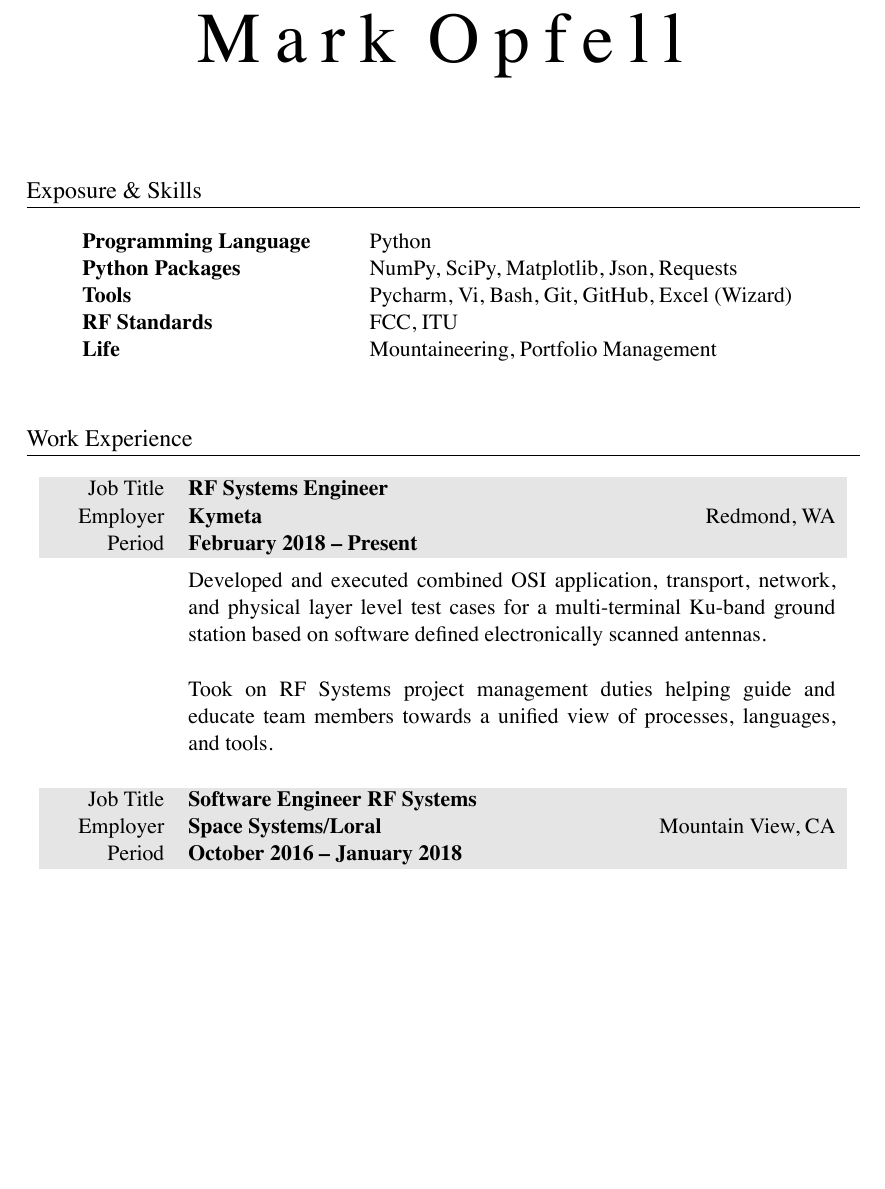
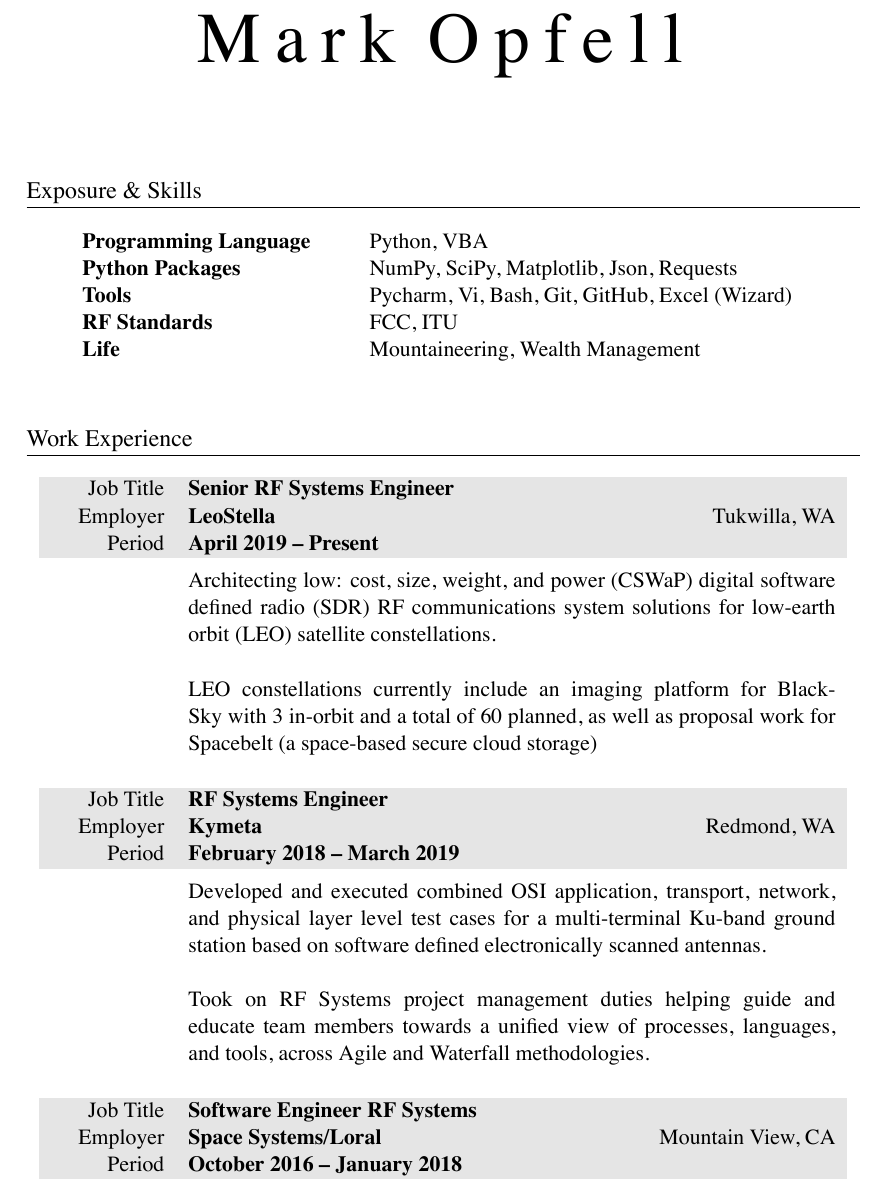
Before and after one commit to markopfell/life, a LaTeX CV (work/resume/Mark Opfell,Resume.tex): part of page 1 of 2, cut so that both start at the same text, the shorter picture padded with empty space. The pictures show the PDF file work/resume/Mark Opfell,Resume.pdf that the author committed with the source.

Commit message:
Tweaks to exposure/skills and added in Leostella work

```diff
--- a/work/resume/Mark Opfell,Resume.tex
+++ b/work/resume/Mark Opfell,Resume.tex
@@ -55,12 +55,12 @@
 %SKILLS & QUALIFICATIONS
 \section{Exposure \& Skills}
 \begin{tabular}{ @{} >{\bfseries}l @{\hspace{6ex}} l }
-Programming Language & Python\\
+Programming Language & Python, VBA\\
 Python Packages & NumPy, SciPy, Matplotlib, Json, Requests \\
 Tools & Pycharm, Vi, Bash, Git, GitHub, Excel (Wizard)\\
 %Tools & Vi, Git, GitHub, Atom \\
 RF Standards & FCC, ITU \\
-Life & Mountaineering, Portfolio Management  \\
+Life & Mountaineering, Wealth Management  \\
 \\
 \end{tabular}
 
@@ -68,16 +68,31 @@ Life & Mountaineering, Portfolio Management  \\
 \section{Work Experience}
 
 \begin{tabularx}{0.97\linewidth}{>{\raggedleft\scshape}p{2cm}X}
+\gray Job Title & \textbf{Senior RF Systems Engineer}\\
+\gray Employer & \textbf{LeoStella} \hfill Tukwilla, WA\\
+\gray Period & \textbf{April 2019 -- Present}\\
+%total compensation:$115k + 10k bonus, Senior RF Engineer, company_size=30
+&
+\vspace{-0.15 cm}
+Architecting low: cost, size, weight, and power (CSWaP) digital software defined radio (SDR) RF communications system solutions for low-earth orbit (LEO) satellite constellations.
+\newline
+\newline
+LEO constellations currently include an imaging platform for BlackSky with 3 in-orbit and a total of 60 planned, as well as proposal work for Spacebelt (a space-based secure cloud storage)
+\\
+\\
+\end{tabularx}
+
+\begin{tabularx}{0.97\linewidth}{>{\raggedleft\scshape}p{2cm}X}
 \gray Job Title & \textbf{RF Systems Engineer}\\
 \gray Employer & \textbf{Kymeta} \hfill Redmond, WA\\
-\gray Period & \textbf{February 2018 -- Present}\\
+\gray Period & \textbf{February 2018 -- March 2019}\\
 %total compensation:$95k + 10k stock, Systems Engineer, company_size=100
 &
 \vspace{-0.15 cm}
 Developed and executed combined OSI application, transport, network, and physical layer level test cases for a multi-terminal Ku-band ground station based on software defined electronically scanned antennas.
 \newline
 \newline
-Took on RF Systems project management duties helping guide and educate team members towards a unified view of processes, languages, and tools.
+Took on RF Systems project management duties helping guide and educate team members towards a unified view of processes, languages, and tools, across Agile and Waterfall methodologies.
 \\
 \\
 \end{tabularx}
```
Also changed, not shown: work/resume/Mark Opfell,Resume.pdf.
